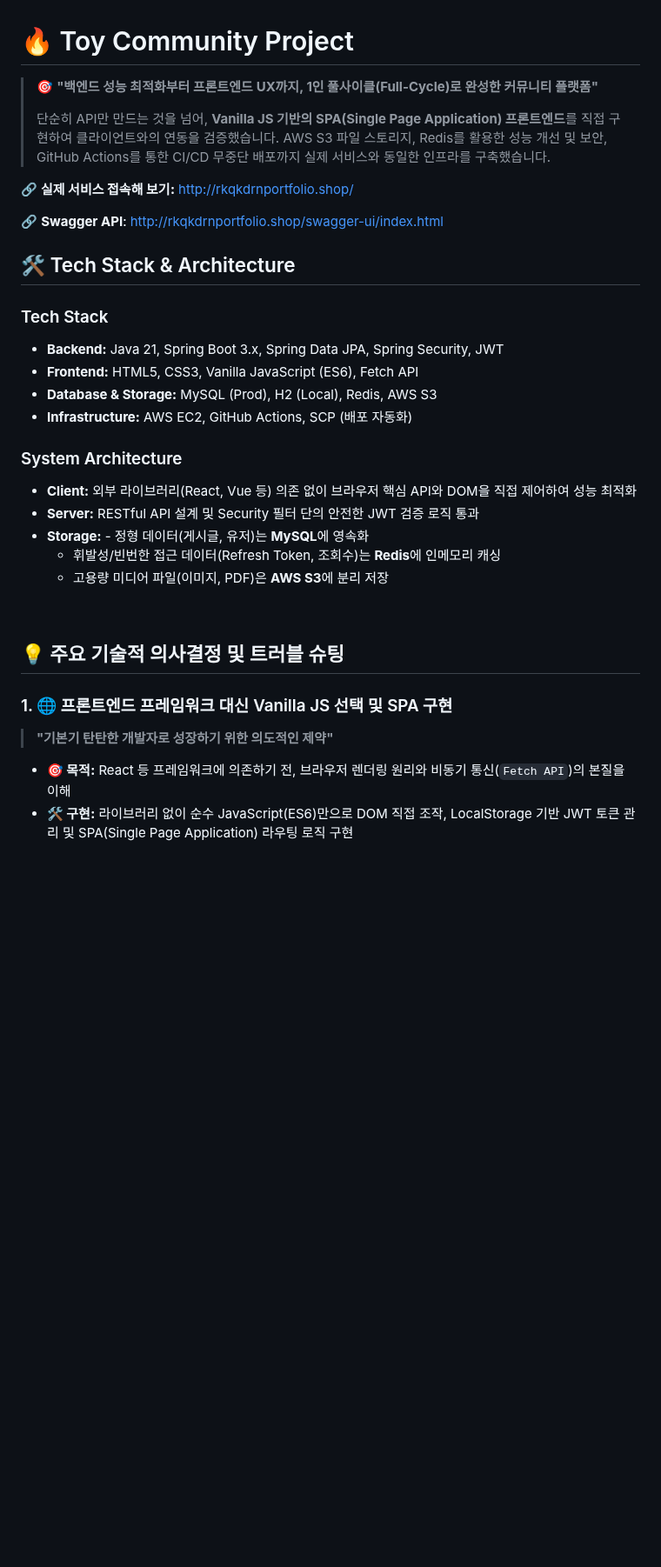
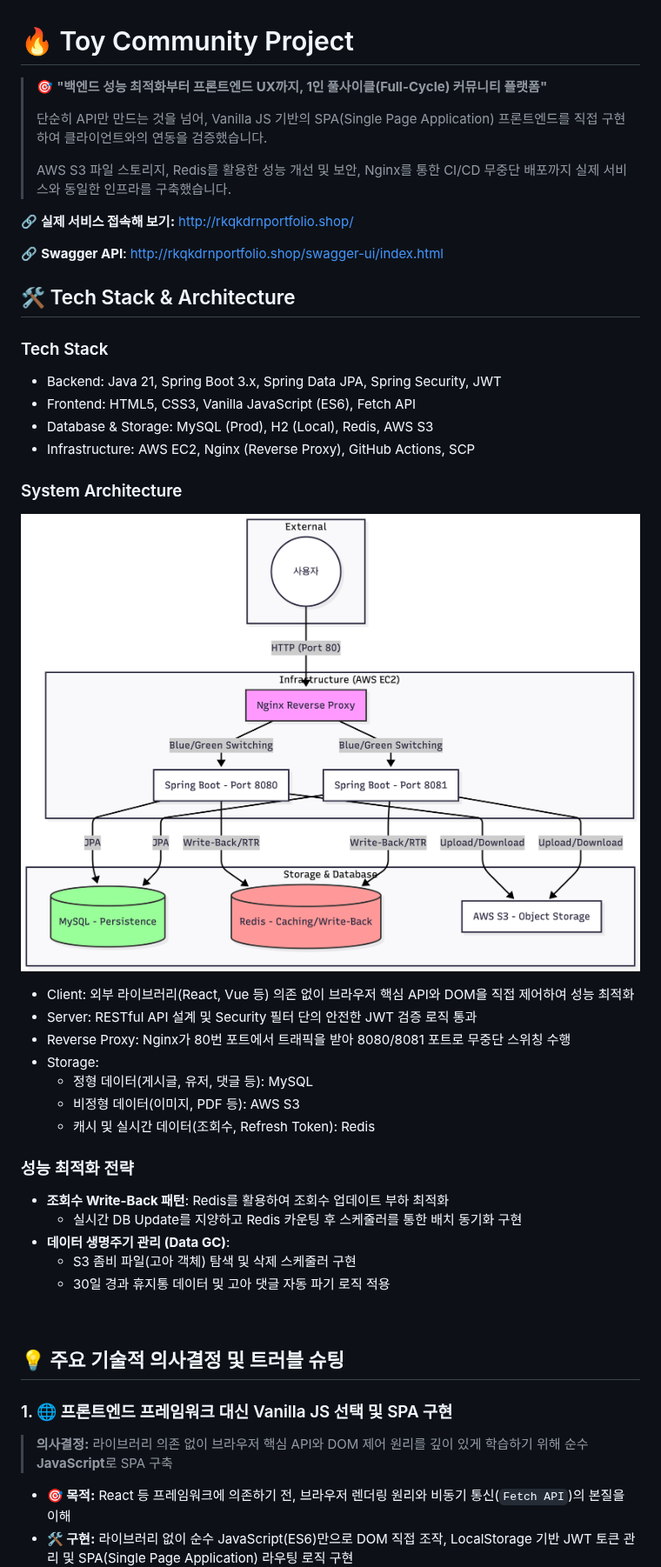
Before and after one commit to luma200ok/community, a Markdown page: README.md, the part around one of its changes. Shown at 87% size. Rendered like a GitHub page; pictures changed too: docs/images/AWS EC2 Infrastructure Flow-2026-03-14-143058.png (added); blank space fills up the shorter version.

```diff
--- a/README.md
+++ b/README.md
@@ -1,9 +1,10 @@
 # 🔥 Toy Community Project
 
-> 🎯 **"백엔드 성능 최적화부터 프론트엔드 UX까지, 1인 풀사이클(Full-Cycle)로 완성한 커뮤니티 플랫폼"**
+> 🎯 **"백엔드 성능 최적화부터 프론트엔드 UX까지, 1인 풀사이클(Full-Cycle) 커뮤니티 플랫폼"**
 >
-> 단순히 API만 만드는 것을 넘어, **Vanilla JS 기반의 SPA(Single Page Application) 프론트엔드**를 직접 구현하여 클라이언트와의 연동을 검증했습니다.
-> AWS S3 파일 스토리지, Redis를 활용한 성능 개선 및 보안, GitHub Actions를 통한 CI/CD 무중단 배포까지 실제 서비스와 동일한 인프라를 구축했습니다.
+> 단순히 API만 만드는 것을 넘어, Vanilla JS 기반의 SPA(Single Page Application) 프론트엔드를 직접 구현하여 클라이언트와의 연동을 검증했습니다.
+>
+> AWS S3 파일 스토리지, Redis를 활용한 성능 개선 및 보안, Nginx를 통한 CI/CD 무중단 배포까지 실제 서비스와 동일한 인프라를 구축했습니다.
 
 🔗 **실제 서비스 접속해 보기:** [http://rkqkdrnportfolio.shop/](http://rkqkdrnportfolio.shop/)
 
@@ -13,24 +14,35 @@
 ## 🛠️ Tech Stack & Architecture
 
 ### Tech Stack
-- **Backend:** Java 21, Spring Boot 3.x, Spring Data JPA, Spring Security, JWT
-- **Frontend:** HTML5, CSS3, Vanilla JavaScript (ES6), Fetch API
-- **Database & Storage:** MySQL (Prod), H2 (Local), Redis, AWS S3
-- **Infrastructure:** AWS EC2, GitHub Actions, SCP (배포 자동화)
+* Backend: Java 21, Spring Boot 3.x, Spring Data JPA, Spring Security, JWT
+* Frontend: HTML5, CSS3, Vanilla JavaScript (ES6), Fetch API
+* Database & Storage: MySQL (Prod), H2 (Local), Redis, AWS S3
+* Infrastructure: AWS EC2, Nginx (Reverse Proxy), GitHub Actions, SCP
 
 ### System Architecture
-- **Client:** 외부 라이브러리(React, Vue 등) 의존 없이 브라우저 핵심 API와 DOM을 직접 제어하여 성능 최적화
-- **Server:** RESTful API 설계 및 Security 필터 단의 안전한 JWT 검증 로직 통과
-- **Storage:** - 정형 데이터(게시글, 유저)는 **MySQL**에 영속화
-    - 휘발성/빈번한 접근 데이터(Refresh Token, 조회수)는 **Redis**에 인메모리 캐싱
-    - 고용량 미디어 파일(이미지, PDF)은 **AWS S3**에 분리 저장
+![AWS EC2 Infrastructure Flow-2026-03-14-143058.png](docs/images/AWS%20EC2%20Infrastructure%20Flow-2026-03-14-143058.png)
+
+* Client: 외부 라이브러리(React, Vue 등) 의존 없이 브라우저 핵심 API와 DOM을 직접 제어하여 성능 최적화
+* Server: RESTful API 설계 및 Security 필터 단의 안전한 JWT 검증 로직 통과
+* Reverse Proxy: Nginx가 80번 포트에서 트래픽을 받아 8080/8081 포트로 무중단 스위칭 수행
+* Storage:
+  * 정형 데이터(게시글, 유저, 댓글 등): MySQL
+  * 비정형 데이터(이미지, PDF 등): AWS S3
+  * 캐시 및 실시간 데이터(조회수, Refresh Token): Redis
+
+### 성능 최적화 전략
+- **조회수 Write-Back 패턴**: Redis를 활용하여 조회수 업데이트 부하 최적화
+  - 실시간 DB Update를 지양하고 Redis 카운팅 후 스케줄러를 통한 배치 동기화 구현
+- **데이터 생명주기 관리 (Data GC)**:
+  - S3 좀비 파일(고아 객체) 탐색 및 삭제 스케줄러 구현
+  - 30일 경과 휴지통 데이터 및 고아 댓글 자동 파기 로직 적용
 
 <br>
 
 ## 💡 주요 기술적 의사결정 및 트러블 슈팅
 
 ### 1. 🌐 프론트엔드 프레임워크 대신 Vanilla JS 선택 및 SPA 구현
-> **"기본기 탄탄한 개발자로 성장하기 위한 의도적인 제약"**
+> **의사결정:** 라이브러리 의존 없이 브라우저 핵심 API와 DOM 제어 원리를 깊이 있게 학습하기 위해 순수 **JavaScript**로 SPA 구축
 
 * **🎯 목적:** React 등 프레임워크에 의존하기 전, 브라우저 렌더링 원리와 비동기 통신(`Fetch API`)의 본질을 이해
 * **🛠️ 구현:** 라이브러리 없이 순수 JavaScript(ES6)만으로 DOM 직접 조작, LocalStorage 기반 JWT 토큰 관리 및 SPA(Single Page Application) 라우팅 로직 구현
```
Also changed, not shown: other parts of README.md (+27 -23 lines), docs/images/Memory and Disk Data Flow-2026-03-14-143130.png (added), 1 other file.
